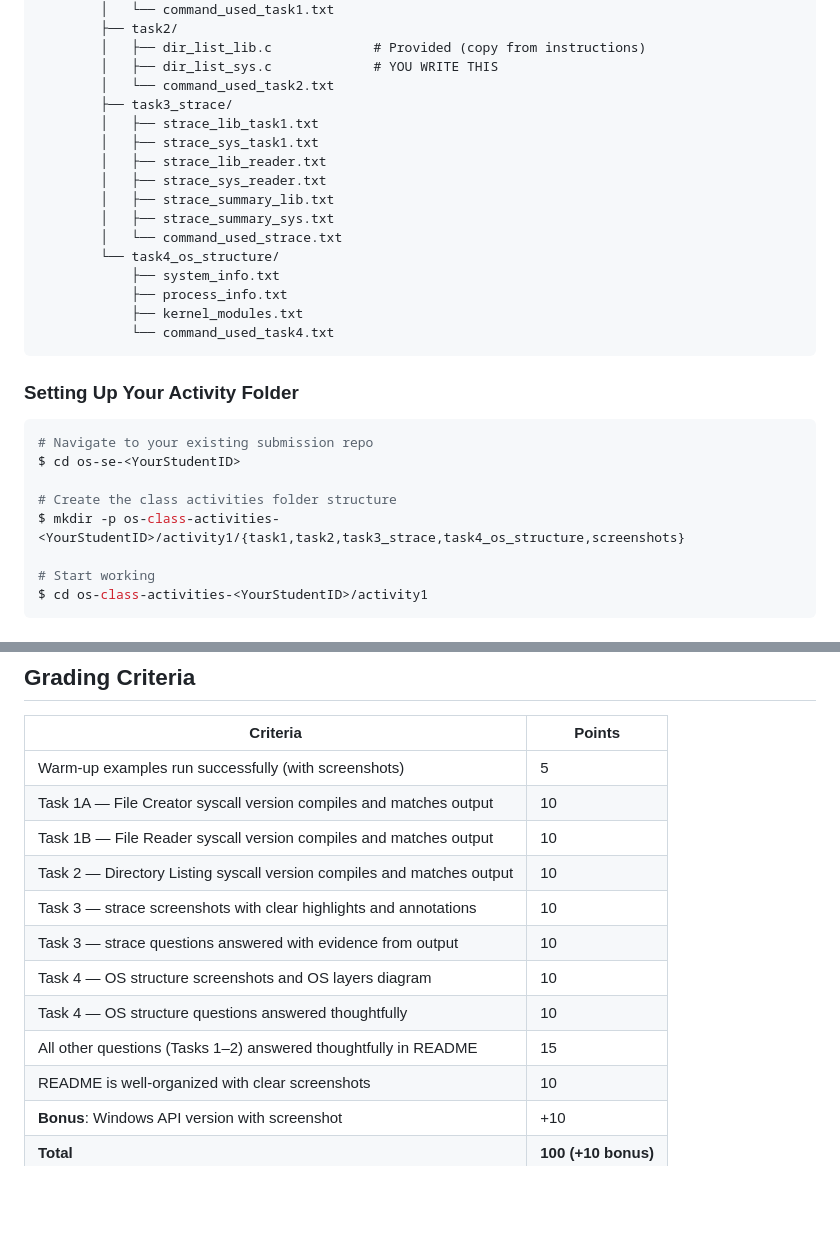
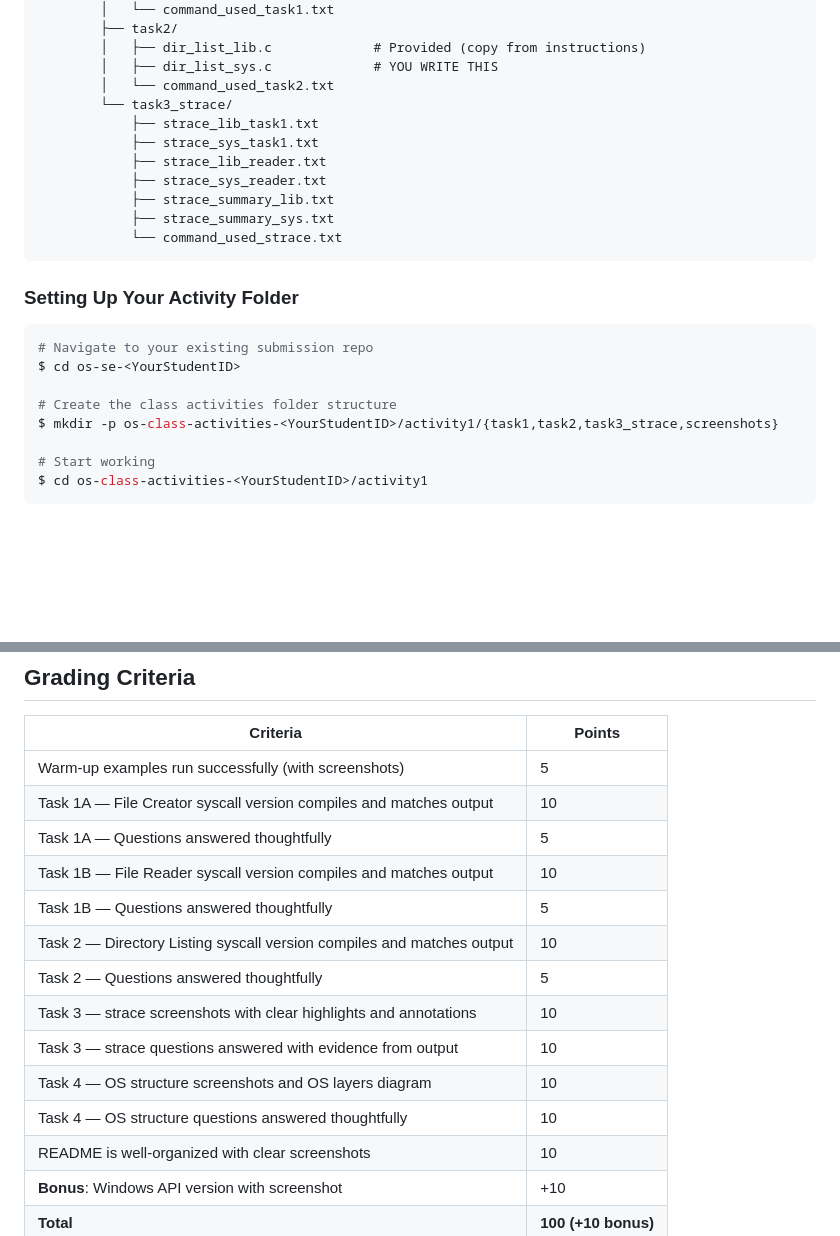
Before and after one commit to RathpiseyAlpha/ITC-OS-2026, a Markdown page: lectures/class-activity/class-activity1.md, 2 parts joined by grey strips. Drawn GitHub-style; blank space fills up the shorter version.

Commit message:
Fix activity 1: remove task4 folder from tree, split grading per task

````diff
--- a/lectures/class-activity/class-activity1.md
+++ b/lectures/class-activity/class-activity1.md
@@ -877,19 +877,14 @@ os-se-<YourStudentID>/
         │   ├── dir_list_lib.c             # Provided (copy from instructions)
         │   ├── dir_list_sys.c             # YOU WRITE THIS
         │   └── command_used_task2.txt
-        ├── task3_strace/
-        │   ├── strace_lib_task1.txt
-        │   ├── strace_sys_task1.txt
-        │   ├── strace_lib_reader.txt
-        │   ├── strace_sys_reader.txt
-        │   ├── strace_summary_lib.txt
-        │   ├── strace_summary_sys.txt
-        │   └── command_used_strace.txt
-        └── task4_os_structure/
-            ├── system_info.txt
-            ├── process_info.txt
-            ├── kernel_modules.txt
-            └── command_used_task4.txt
+        └── task3_strace/
+            ├── strace_lib_task1.txt
+            ├── strace_sys_task1.txt
+            ├── strace_lib_reader.txt
+            ├── strace_sys_reader.txt
+            ├── strace_summary_lib.txt
+            ├── strace_summary_sys.txt
+            └── command_used_strace.txt
 ```
 
 ### Setting Up Your Activity Folder
@@ -899,7 +894,7 @@ os-se-<YourStudentID>/
 $ cd os-se-<YourStudentID>
 
 # Create the class activities folder structure
-$ mkdir -p os-class-activities-<YourStudentID>/activity1/{task1,task2,task3_strace,task4_os_structure,screenshots}
+$ mkdir -p os-class-activities-<YourStudentID>/activity1/{task1,task2,task3_strace,screenshots}
 
 # Start working
 $ cd os-class-activities-<YourStudentID>/activity1
@@ -1176,13 +1171,15 @@ What did you learn from this activity? What was the most surprising difference b
 |----------|--------|
 | Warm-up examples run successfully (with screenshots) | 5 |
 | Task 1A — File Creator syscall version compiles and matches output | 10 |
+| Task 1A — Questions answered thoughtfully | 5 |
 | Task 1B — File Reader syscall version compiles and matches output | 10 |
+| Task 1B — Questions answered thoughtfully | 5 |
 | Task 2 — Directory Listing syscall version compiles and matches output | 10 |
+| Task 2 — Questions answered thoughtfully | 5 |
 | Task 3 — strace screenshots with clear highlights and annotations | 10 |
 | Task 3 — strace questions answered with evidence from output | 10 |
 | Task 4 — OS structure screenshots and OS layers diagram | 10 |
 | Task 4 — OS structure questions answered thoughtfully | 10 |
-| All other questions (Tasks 1–2) answered thoughtfully in README | 15 |
 | README is well-organized with clear screenshots | 10 |
 | **Bonus**: Windows API version with screenshot | +10 |
 | **Total** | **100 (+10 bonus)** |
````
